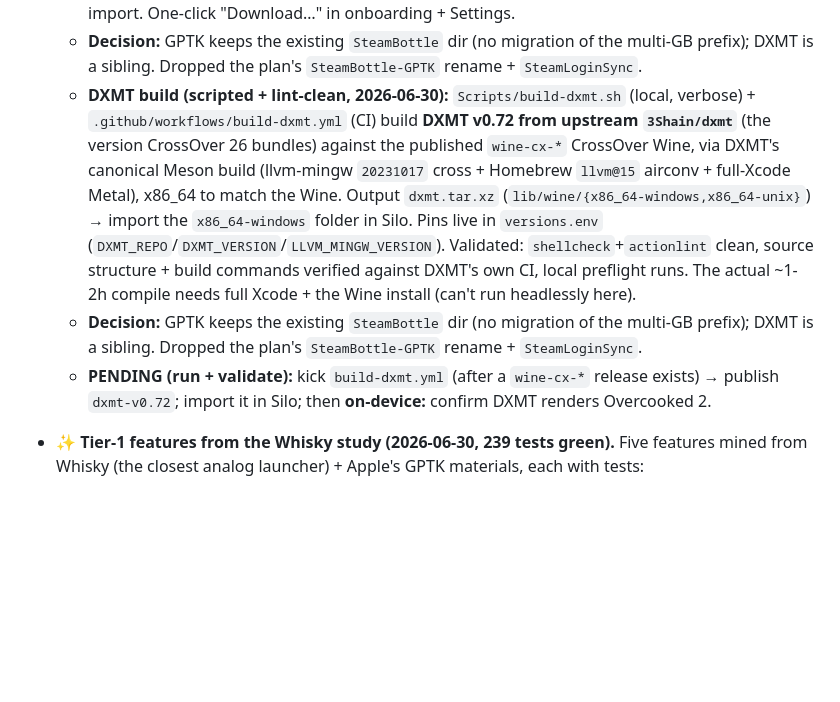
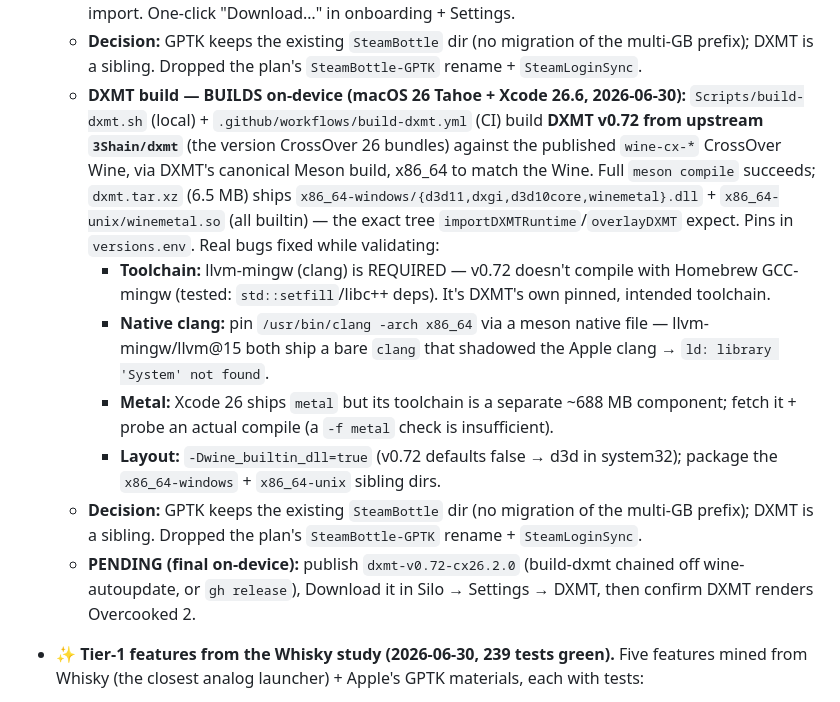
Before and after one commit to mikaelhug/Silo, a Markdown page: STATUS.md, the part around the change. GitHub-like rendering; blank space fills up the shorter version.

Commit message:
STATUS: DXMT builds on-device (macOS 26 + Xcode 26.6)

```diff
--- a/STATUS.md
+++ b/STATUS.md
@@ -27,18 +27,25 @@
     de-quarantine/ad-hoc-sign) OR manual folder import. One-click "Download…" in onboarding + Settings.
   - **Decision:** GPTK keeps the existing `SteamBottle` dir (no migration of the multi-GB prefix); DXMT is a
     sibling. Dropped the plan's `SteamBottle-GPTK` rename + `SteamLoginSync`.
-  - **DXMT build (scripted + lint-clean, 2026-06-30):** `Scripts/build-dxmt.sh` (local, verbose) +
-    `.github/workflows/build-dxmt.yml` (CI) build **DXMT v0.72 from upstream `3Shain/dxmt`** (the version
-    CrossOver 26 bundles) against the published `wine-cx-*` CrossOver Wine, via DXMT's canonical Meson build
-    (llvm-mingw `20231017` cross + Homebrew `llvm@15` airconv + full-Xcode Metal), x86_64 to match the Wine.
-    Output `dxmt.tar.xz` (`lib/wine/{x86_64-windows,x86_64-unix}`) → import the `x86_64-windows` folder in
-    Silo. Pins live in `versions.env` (`DXMT_REPO`/`DXMT_VERSION`/`LLVM_MINGW_VERSION`). Validated:
-    `shellcheck`+`actionlint` clean, source structure + build commands verified against DXMT's own CI, local
-    preflight runs. The actual ~1-2h compile needs full Xcode + the Wine install (can't run headlessly here).
+  - **DXMT build — BUILDS on-device (macOS 26 Tahoe + Xcode 26.6, 2026-06-30):** `Scripts/build-dxmt.sh`
+    (local) + `.github/workflows/build-dxmt.yml` (CI) build **DXMT v0.72 from upstream `3Shain/dxmt`** (the
+    version CrossOver 26 bundles) against the published `wine-cx-*` CrossOver Wine, via DXMT's canonical
+    Meson build, x86_64 to match the Wine. Full `meson compile` succeeds; `dxmt.tar.xz` (6.5 MB) ships
+    `x86_64-windows/{d3d11,dxgi,d3d10core,winemetal}.dll` + `x86_64-unix/winemetal.so` (all builtin) — the
+    exact tree `importDXMTRuntime`/`overlayDXMT` expect. Pins in `versions.env`. Real bugs fixed while
+    validating:
+    - **Toolchain:** llvm-mingw (clang) is REQUIRED — v0.72 doesn't compile with Homebrew GCC-mingw (tested:
+      `std::setfill`/libc++ deps). It's DXMT's own pinned, intended toolchain.
+    - **Native clang:** pin `/usr/bin/clang -arch x86_64` via a meson native file — llvm-mingw/llvm@15 both
+      ship a bare `clang` that shadowed the Apple clang → `ld: library 'System' not found`.
+    - **Metal:** Xcode 26 ships `metal` but its toolchain is a separate ~688 MB component; fetch it + probe
+      an actual compile (a `-f metal` check is insufficient).
+    - **Layout:** `-Dwine_builtin_dll=true` (v0.72 defaults false → d3d in system32); package the
+      `x86_64-windows` + `x86_64-unix` sibling dirs.
   - **Decision:** GPTK keeps the existing `SteamBottle` dir (no migration of the multi-GB prefix); DXMT is a
     sibling. Dropped the plan's `SteamBottle-GPTK` rename + `SteamLoginSync`.
-  - **PENDING (run + validate):** kick `build-dxmt.yml` (after a `wine-cx-*` release exists) → publish
-    `dxmt-v0.72`; import it in Silo; then **on-device:** confirm DXMT renders Overcooked 2.
+  - **PENDING (final on-device):** publish `dxmt-v0.72-cx26.2.0` (build-dxmt chained off wine-autoupdate, or
+    `gh release`), Download it in Silo → Settings → DXMT, then confirm DXMT renders Overcooked 2.
 - **✨ Tier-1 features from the Whisky study (2026-06-30, 239 tests green).** Five features mined from
   Whisky (the closest analog launcher) + Apple's GPTK materials, each with tests:
   1. **Retina/HiDPI toggle** for the Steam bottle (`WineTools.setRetinaMode` → `HKCU\…\Mac Driver\RetinaMode`;
```
